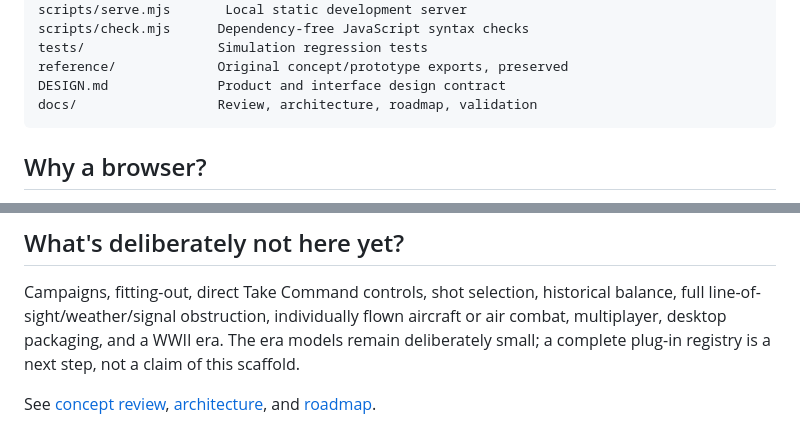
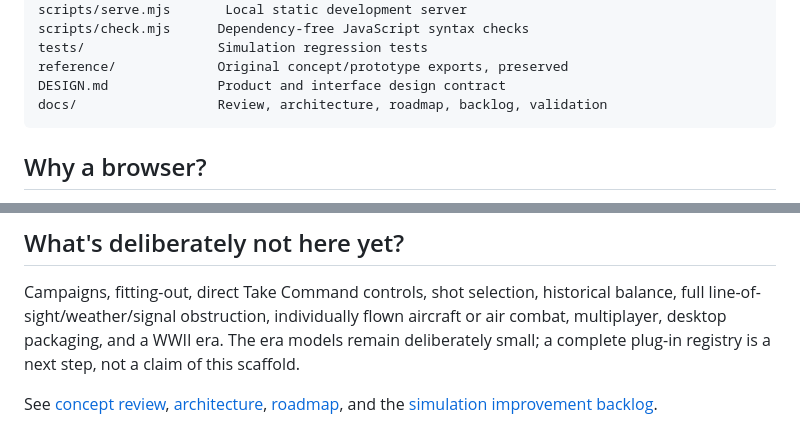
Before and after one commit to eforbell/weather-gage, a Markdown page: README.md, 2 parts joined by grey strips. GitHub-like rendering.

````diff
--- a/README.md
+++ b/README.md
@@ -66,7 +66,7 @@ scripts/check.mjs      Dependency-free JavaScript syntax checks
 tests/                 Simulation regression tests
 reference/             Original concept/prototype exports, preserved
 DESIGN.md              Product and interface design contract
-docs/                  Review, architecture, roadmap, validation
+docs/                  Review, architecture, roadmap, backlog, validation
 ```
 
 ## Why a browser?
@@ -79,4 +79,4 @@ The concept recommended TypeScript and Pixi/Canvas; this build deliberately star
 
 Campaigns, fitting-out, direct Take Command controls, shot selection, historical balance, full line-of-sight/weather/signal obstruction, individually flown aircraft or air combat, multiplayer, desktop packaging, and a WWII era. The era models remain deliberately small; a complete plug-in registry is a next step, not a claim of this scaffold.
 
-See [concept review](docs/concept-review.md), [architecture](docs/architecture.md), and [roadmap](docs/roadmap.md).
+See [concept review](docs/concept-review.md), [architecture](docs/architecture.md), [roadmap](docs/roadmap.md), and the [simulation improvement backlog](docs/backlog.md).
````
Also changed, not shown: docs/backlog.md (added, +133 -0 lines).
